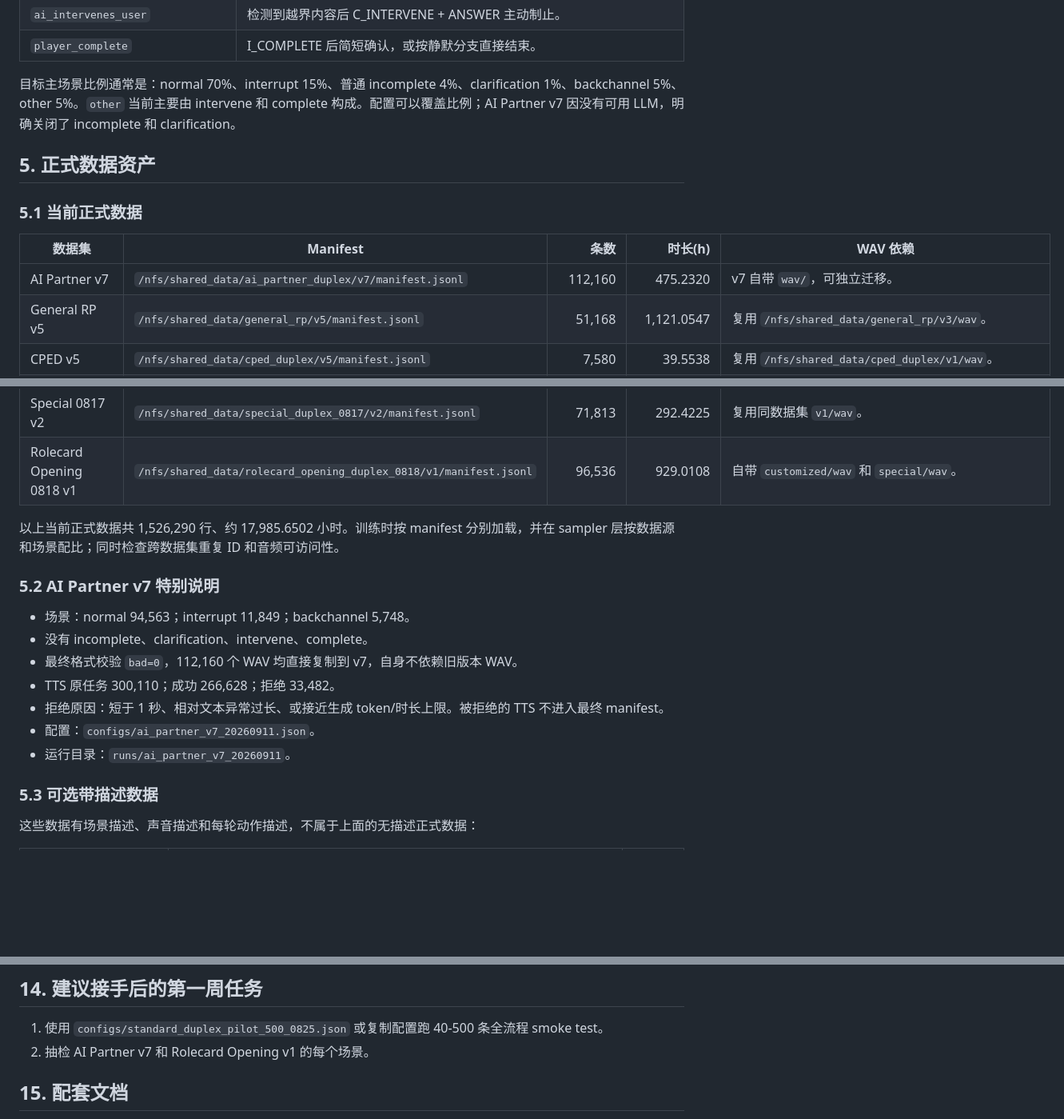
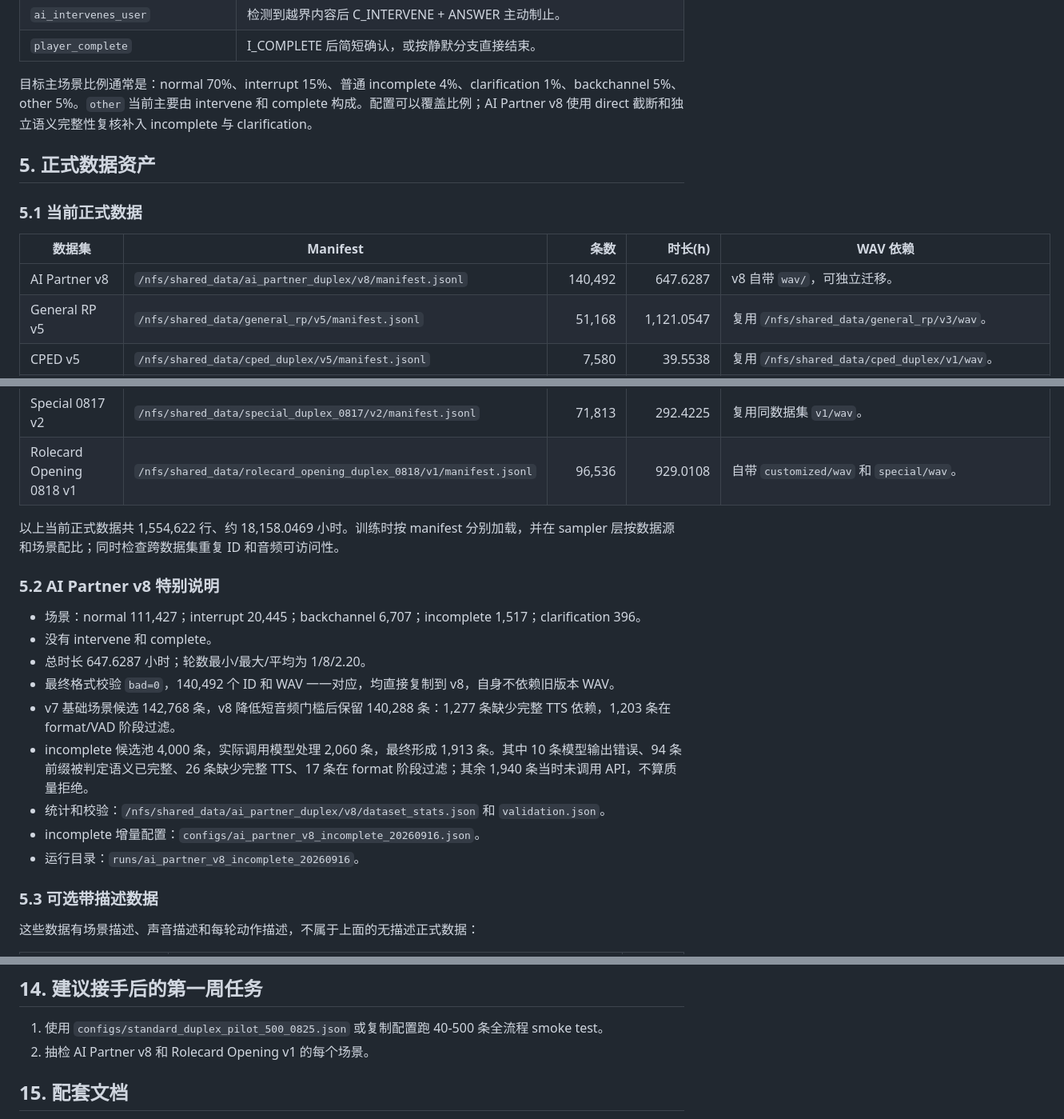
Before and after one commit to Haifeng97/DuplexAudio, a Markdown page: docs/HANDOVER_20260914.md, 3 parts joined by grey strips. Shown at 80% size. GitHub-like rendering; blank space fills up the shorter version.

```diff
--- a/docs/HANDOVER_20260914.md
+++ b/docs/HANDOVER_20260914.md
@@ -78,7 +78,7 @@ text tokens
 | `ai_intervenes_user` | 检测到越界内容后 C_INTERVENE + ANSWER 主动制止。 |
 | `player_complete` | I_COMPLETE 后简短确认，或按静默分支直接结束。 |
 
-目标主场景比例通常是：normal 70%、interrupt 15%、普通 incomplete 4%、clarification 1%、backchannel 5%、other 5%。`other` 当前主要由 intervene 和 complete 构成。配置可以覆盖比例；AI Partner v7 因没有可用 LLM，明确关闭了 incomplete 和 clarification。
+目标主场景比例通常是：normal 70%、interrupt 15%、普通 incomplete 4%、clarification 1%、backchannel 5%、other 5%。`other` 当前主要由 intervene 和 complete 构成。配置可以覆盖比例；AI Partner v8 使用 direct 截断和独立语义完整性复核补入 incomplete 与 clarification。
 
 ## 5. 正式数据资产
 
@@ -86,7 +86,7 @@ text tokens
 
 | 数据集 | Manifest | 条数 | 时长(h) | WAV 依赖 |
 |---|---|---:|---:|---|
-| AI Partner v7 | `/nfs/shared_data/ai_partner_duplex/v7/manifest.jsonl` | 112,160 | 475.2320 | v7 自带 `wav/`，可独立迁移。 |
+| AI Partner v8 | `/nfs/shared_data/ai_partner_duplex/v8/manifest.jsonl` | 140,492 | 647.6287 | v8 自带 `wav/`，可独立迁移。 |
 | General RP v5 | `/nfs/shared_data/general_rp/v5/manifest.jsonl` | 51,168 | 1,121.0547 | 复用 `/nfs/shared_data/general_rp/v3/wav`。 |
 | CPED v5 | `/nfs/shared_data/cped_duplex/v5/manifest.jsonl` | 7,580 | 39.5538 | 复用 `/nfs/shared_data/cped_duplex/v1/wav`。 |
 | CharacterEval v5 | `/nfs/shared_data/charactereval_duplex/v5/manifest.jsonl` | 856 | 5.0987 | 复用 `/nfs/shared_data/charactereval_duplex/v1/wav`。 |
@@ -95,17 +95,19 @@ text tokens
 | Special 0817 v2 | `/nfs/shared_data/special_duplex_0817/v2/manifest.jsonl` | 71,813 | 292.4225 | 复用同数据集 `v1/wav`。 |
 | Rolecard Opening 0818 v1 | `/nfs/shared_data/rolecard_opening_duplex_0818/v1/manifest.jsonl` | 96,536 | 929.0108 | 自带 `customized/wav` 和 `special/wav`。 |
 
-以上当前正式数据共 1,526,290 行、约 17,985.6502 小时。训练时按 manifest 分别加载，并在 sampler 层按数据源和场景配比；同时检查跨数据集重复 ID 和音频可访问性。
+以上当前正式数据共 1,554,622 行、约 18,158.0469 小时。训练时按 manifest 分别加载，并在 sampler 层按数据源和场景配比；同时检查跨数据集重复 ID 和音频可访问性。
 
-### 5.2 AI Partner v7 特别说明
+### 5.2 AI Partner v8 特别说明
 
-- 场景：normal 94,563；interrupt 11,849；backchannel 5,748。
-- 没有 incomplete、clarification、intervene、complete。
-- 最终格式校验 `bad=0`，112,160 个 WAV 均直接复制到 v7，自身不依赖旧版本 WAV。
-- TTS 原任务 300,110；成功 266,628；拒绝 33,482。
-- 拒绝原因：短于 1 秒、相对文本异常过长、或接近生成 token/时长上限。被拒绝的 TTS 不进入最终 manifest。
-- 配置：`configs/ai_partner_v7_20260911.json`。
-- 运行目录：`runs/ai_partner_v7_20260911`。
+- 场景：normal 111,427；interrupt 20,445；backchannel 6,707；incomplete 1,517；clarification 396。
+- 没有 intervene 和 complete。
+- 总时长 647.6287 小时；轮数最小/最大/平均为 1/8/2.20。
+- 最终格式校验 `bad=0`，140,492 个 ID 和 WAV 一一对应，均直接复制到 v8，自身不依赖旧版本 WAV。
+- v7 基础场景候选 142,768 条，v8 降低短音频门槛后保留 140,288 条：1,277 条缺少完整 TTS 依赖，1,203 条在 format/VAD 阶段过滤。
+- incomplete 候选池 4,000 条，实际调用模型处理 2,060 条，最终形成 1,913 条。其中 10 条模型输出错误、94 条前缀被判定语义已完整、26 条缺少完整 TTS、17 条在 format 阶段过滤；其余 1,940 条当时未调用 API，不算质量拒绝。
+- 统计和校验：`/nfs/shared_data/ai_partner_duplex/v8/dataset_stats.json` 和 `validation.json`。
+- incomplete 增量配置：`configs/ai_partner_v8_incomplete_20260916.json`。
+- 运行目录：`runs/ai_partner_v8_incomplete_20260916`。
 
 ### 5.3 可选带描述数据
 
@@ -527,7 +566,7 @@ lsof -nP -iTCP:8765 -sTCP:LISTEN
 ## 14. 建议接手后的第一周任务
 
 1. 使用 `configs/standard_duplex_pilot_500_0825.json` 或复制配置跑 40-500 条全流程 smoke test。
-2. 抽检 AI Partner v7 和 Rolecard Opening v1 的每个场景。
+2. 抽检 AI Partner v8 和 Rolecard Opening v1 的每个场景。
 
 ## 15. 配套文档
 
```
Also changed, not shown: other parts of docs/HANDOVER_20260914.md (+44 -7 lines).
